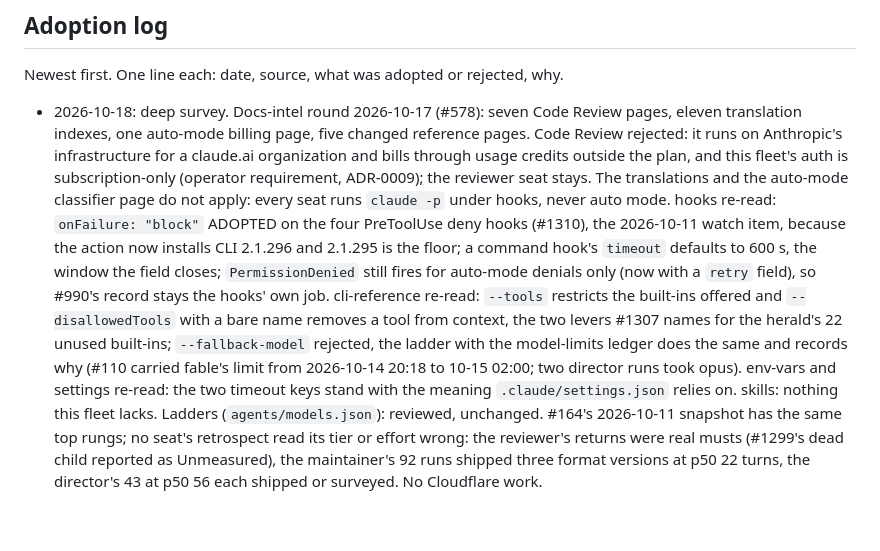
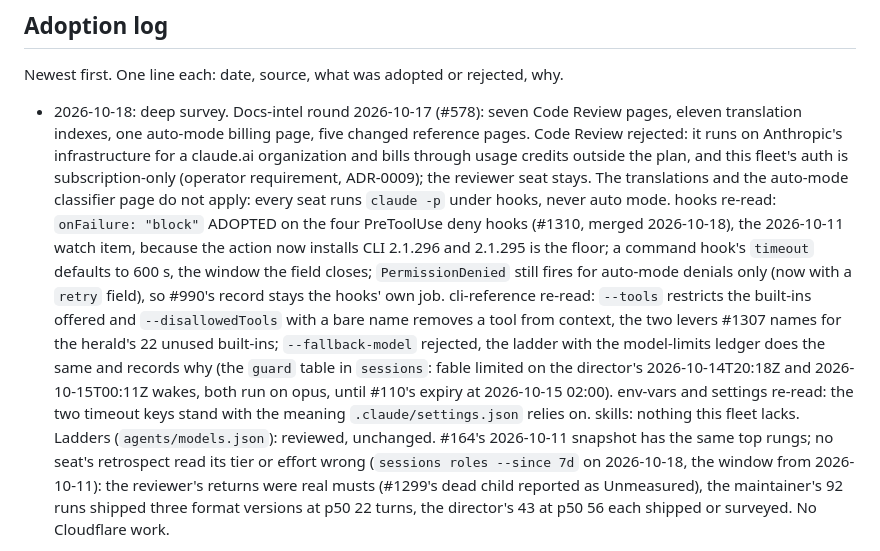
Before and after one commit to bugabinga/mothergod, a Markdown page: agents/SOURCES.md, the part around the change. Rendered like a GitHub page; blank space fills up the shorter version.

Commit message:
sources: cite the merge, the window and the guard rows the entry rests on
Co-Authored-By: Claude Fable 5.1 <noreply@anthropic.com>

```diff
--- a/agents/SOURCES.md
+++ b/agents/SOURCES.md
@@ -154,8 +154,8 @@ Newest first. One line each: date, source, what was adopted or rejected, why.
   stays. The translations and the auto-mode classifier page do not
   apply: every seat runs `claude -p` under hooks, never auto mode.
   hooks re-read: `onFailure: "block"` ADOPTED on the four PreToolUse
-  deny hooks (#1310), the 2026-10-11 watch item, because the action now
-  installs CLI 2.1.296 and 2.1.295 is the floor; a command hook's
+  deny hooks (#1310, merged 2026-10-18), the 2026-10-11 watch item,
+  because the action now installs CLI 2.1.296 and 2.1.295 is the floor; a command hook's
   `timeout` defaults to 600 s, the window the field closes;
   `PermissionDenied` still fires for auto-mode denials only (now with a
   `retry` field), so #990's record stays the hooks' own job.
@@ -163,14 +163,17 @@ Newest first. One line each: date, source, what was adopted or rejected, why.
   `--disallowedTools` with a bare name removes a tool from context, the
   two levers #1307 names for the herald's 22 unused built-ins;
   `--fallback-model` rejected, the ladder with the model-limits ledger
-  does the same and records why (#110 carried fable's limit from
-  2026-10-14 20:18 to 10-15 02:00; two director runs took opus).
+  does the same and records why (the `guard` table in `sessions`:
+  fable limited on the director's 2026-10-14T20:18Z and
+  2026-10-15T00:11Z wakes, both run on opus, until #110's expiry at
+  2026-10-15 02:00).
   env-vars and settings re-read: the two timeout keys stand with the
   meaning `.claude/settings.json` relies on. skills: nothing this fleet
   lacks.
   Ladders (`agents/models.json`): reviewed, unchanged. #164's
   2026-10-11 snapshot has the same top rungs; no seat's retrospect read
-  its tier or effort wrong: the reviewer's returns were real musts
+  its tier or effort wrong (`sessions roles --since 7d` on 2026-10-18,
+  the window from 2026-10-11): the reviewer's returns were real musts
   (#1299's dead child reported as Unmeasured), the maintainer's 92 runs
   shipped three format versions at p50 22 turns, the director's 43 at
   p50 56 each shipped or surveyed. No Cloudflare work.
```
